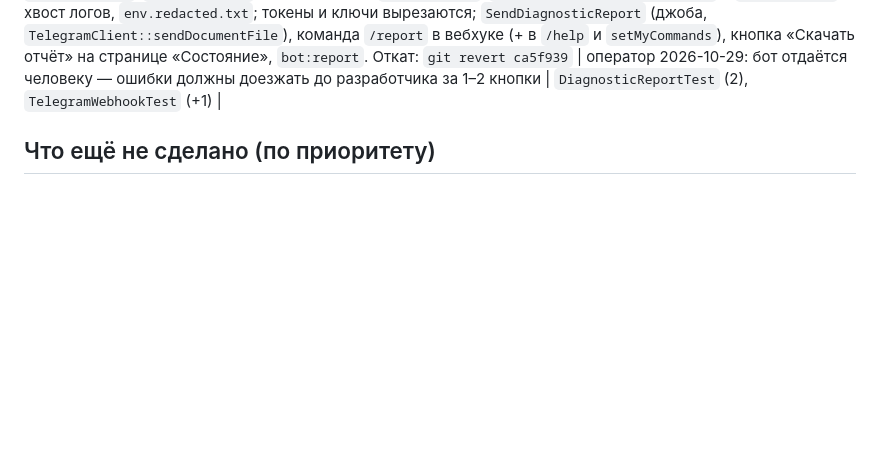
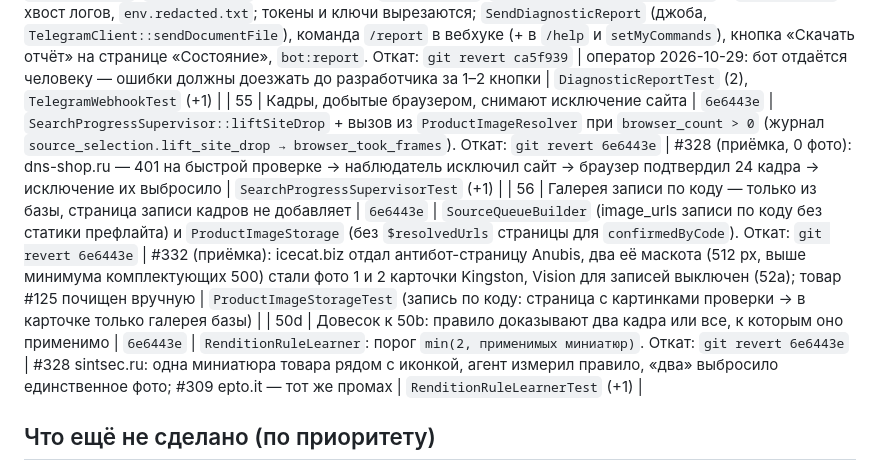
Before and after one commit to uncommonartemon/Ningredy-bot, a Markdown page: docs/changelog-2026-10-25.md, the part around the change. Drawn GitHub-style; blank space fills up the shorter version.

Commit message:
Record modules 55, 56 and 50d
Co-Authored-By: Claude Fable 5.1 <noreply@anthropic.com>
Entire-Checkpoint: 01M645WE605ERQQ7QACC198ZW3

```diff
--- a/docs/changelog-2026-10-25.md
+++ b/docs/changelog-2026-10-25.md
@@ -66,6 +66,9 @@
 | 53 | Тощая галерея ждёт страницу производителя; в карточку — более богатая | `b85b9fd` | `ProductImageStorage::detourToOfficialSource` (принятый набор меньше половины цели типа и впереди в очереди непроверенная страница `type=manufacturer` → тощий набор в резерв, страницы до неё ждут, после неё ничего не открывается), `completeWinner` (из двух полных галерей — богаче, галереи не смешиваются) в статичном и Playwright-путях приёмки; журнал `source_selection.prefer_official_source → try_official_before_thin_gallery`. Стратегия: «Рамка выпуска v1» и правило «официальный сайт перед тощей галереей». Откат: `git revert b85b9fd` | #310 CDW 3 из 10 при lenovo.com с 8 кадрами следом; #313 coolblue 1 при noctua.at с 16 | `ProductImageStorageTest` (+2), весь класс 178 |
 | 51b | Довесок к 51: ремонт ответа «не определено» знает путь конфигуратора | `04eeda0` | `ResearchProduct`: текст отказа на `status=unresolved` называет `configured_product` (одна конкретная сборка со страницы конфигуратора = товар; состояние «refurbished» и «память не включена» — в request_differences и research_notes). Откат: `git revert 04eeda0` | #323 (повтор #317): три честных «unresolved» подряд, страница Framework предлагает два процессора и refurbished; подсказка ремонта знала только о сиблингах и цвете | `ResearchProductTextOnlyResultTest` (+2 проверки текста подсказки) |
 | 54 | Отчёт для разработчика: `/report`, кнопка в админке, `bot:report` | `ca5f939` | `DiagnosticReport` собирает архив: `summary.txt` (версия, `search:stats`), `requests/<id>.txt` (пошаговая история каждого запроса из `SearchJournal::timeline`), `journal.jsonl`, `ai_runs.jsonl` (без промптов), `drafts.jsonl`, `learned/rendition_rules.json` + `recipes.json`, хвост логов, `env.redacted.txt`; токены и ключи вырезаются; `SendDiagnosticReport` (джоба, `TelegramClient::sendDocumentFile`), команда `/report` в вебхуке (+ в `/help` и `setMyCommands`), кнопка «Скачать отчёт» на странице «Состояние», `bot:report`. Откат: `git revert ca5f939` | оператор 2026-10-29: бот отдаётся человеку — ошибки должны доезжать до разработчика за 1–2 кнопки | `DiagnosticReportTest` (2), `TelegramWebhookTest` (+1) |
+| 55 | Кадры, добытые браузером, снимают исключение сайта | `6e6443e` | `SearchProgressSupervisor::liftSiteDrop` + вызов из `ProductImageResolver` при `browser_count > 0` (журнал `source_selection.lift_site_drop → browser_took_frames`). Откат: `git revert 6e6443e` | #328 (приёмка, 0 фото): dns-shop.ru — 401 на быстрой проверке → наблюдатель исключил сайт → браузер подтвердил 24 кадра → исключение их выбросило | `SearchProgressSupervisorTest` (+1) |
+| 56 | Галерея записи по коду — только из базы, страница записи кадров не добавляет | `6e6443e` | `SourceQueueBuilder` (image_urls записи по коду без статики префлайта) и `ProductImageStorage` (без `$resolvedUrls` страницы для `confirmedByCode`). Откат: `git revert 6e6443e` | #332 (приёмка): icecat.biz отдал антибот-страницу Anubis, два её маскота (512 px, выше минимума комплектующих 500) стали фото 1 и 2 карточки Kingston, Vision для записей выключен (52a); товар #125 почищен вручную | `ProductImageStorageTest` (запись по коду: страница с картинками проверки → в карточке только галерея базы) |
+| 50d | Довесок к 50b: правило доказывают два кадра или все, к которым оно применимо | `6e6443e` | `RenditionRuleLearner`: порог `min(2, применимых миниатюр)`. Откат: `git revert 6e6443e` | #328 sintsec.ru: одна миниатюра товара рядом с иконкой, агент измерил правило, «два» выбросило единственное фото; #309 epto.it — тот же промах | `RenditionRuleLearnerTest` (+1) |
 
 ## Что ещё не сделано (по приоритету)
 1. Проверить `select_variant` на живых страницах с пикером (#140 Zenbook): агент должен сам поставить действие первым.
```
